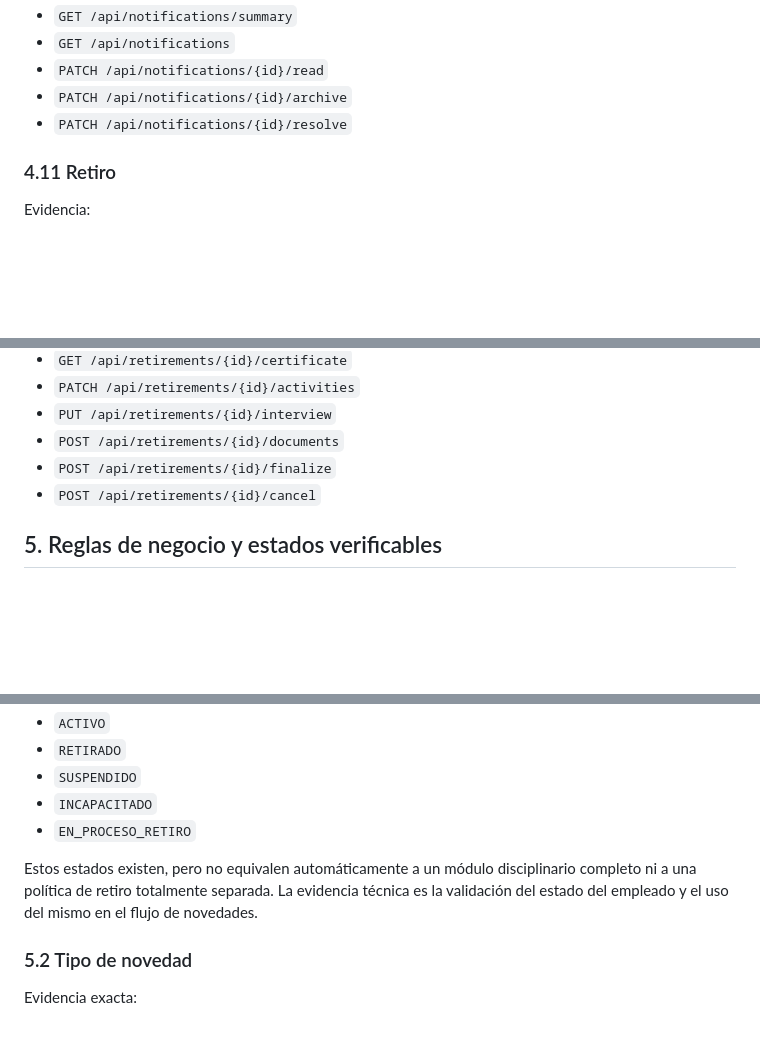
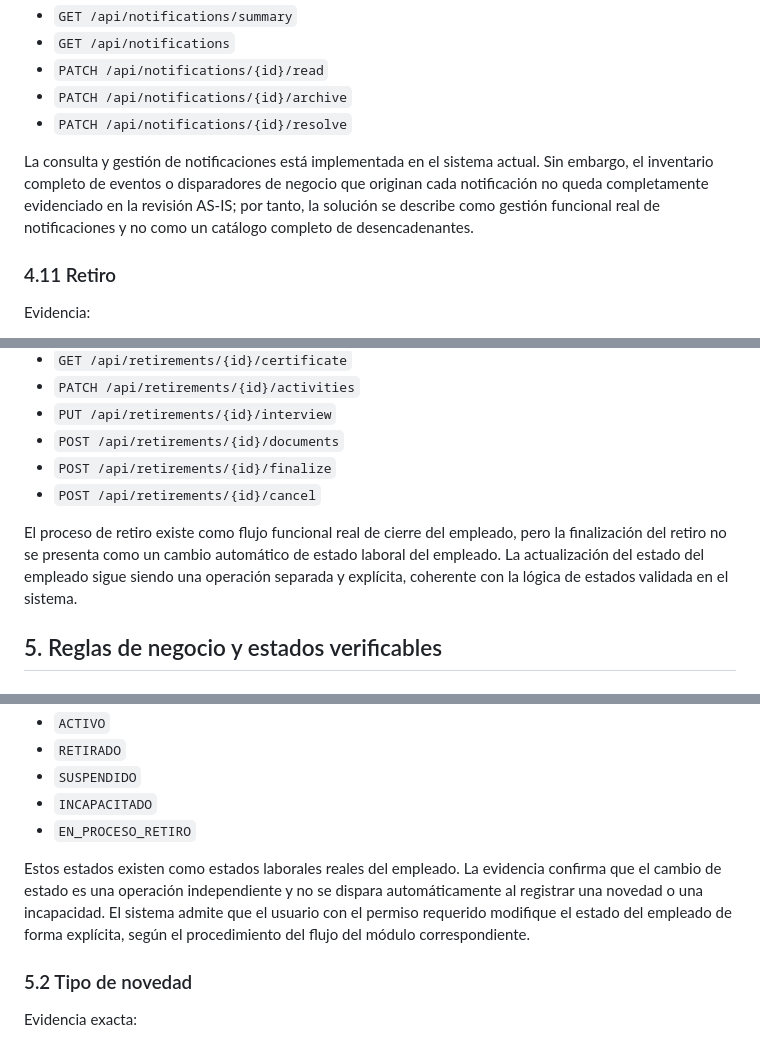
Before and after one commit to CardenasDev/BBFSA, a Markdown page: _bmad-output/prd-as-is.md, 3 parts joined by grey strips. Drawn GitHub-style; blank space fills up the shorter version.

```diff
--- a/_bmad-output/prd-as-is.md
+++ b/_bmad-output/prd-as-is.md
@@ -306,6 +346,8 @@ Capacidades reales:
 - `PATCH /api/notifications/{id}/read`
 - `PATCH /api/notifications/{id}/archive`
 - `PATCH /api/notifications/{id}/resolve`
+
+La consulta y gestión de notificaciones está implementada en el sistema actual. Sin embargo, el inventario completo de eventos o disparadores de negocio que originan cada notificación no queda completamente evidenciado en la revisión AS-IS; por tanto, la solución se describe como gestión funcional real de notificaciones y no como un catálogo completo de desencadenantes.
 
 ### 4.11 Retiro
 
@@ -326,6 +368,8 @@ Capacidades reales:
 - `POST /api/retirements/{id}/finalize`
 - `POST /api/retirements/{id}/cancel`
 
+El proceso de retiro existe como flujo funcional real de cierre del empleado, pero la finalización del retiro no se presenta como un cambio automático de estado laboral del empleado. La actualización del estado del empleado sigue siendo una operación separada y explícita, coherente con la lógica de estados validada en el sistema.
+
 ## 5. Reglas de negocio y estados verificables
 
 ### 5.1 Estados de empleado
@@ -342,7 +386,7 @@ Estados presentes en la validación real:
 - `INCAPACITADO`
 - `EN_PROCESO_RETIRO`
 
-Estos estados existen, pero no equivalen automáticamente a un módulo disciplinario completo ni a una política de retiro totalmente separada. La evidencia técnica es la validación del estado del empleado y el uso del mismo en el flujo de novedades.
+Estos estados existen como estados laborales reales del empleado. La evidencia confirma que el cambio de estado es una operación independiente y no se dispara automáticamente al registrar una novedad o una incapacidad. El sistema admite que el usuario con el permiso requerido modifique el estado del empleado de forma explícita, según el procedimiento del flujo del módulo correspondiente.
 
 ### 5.2 Tipo de novedad
 
```
Also changed, not shown: other parts of _bmad-output/prd-as-is.md (+50 -4 lines).
